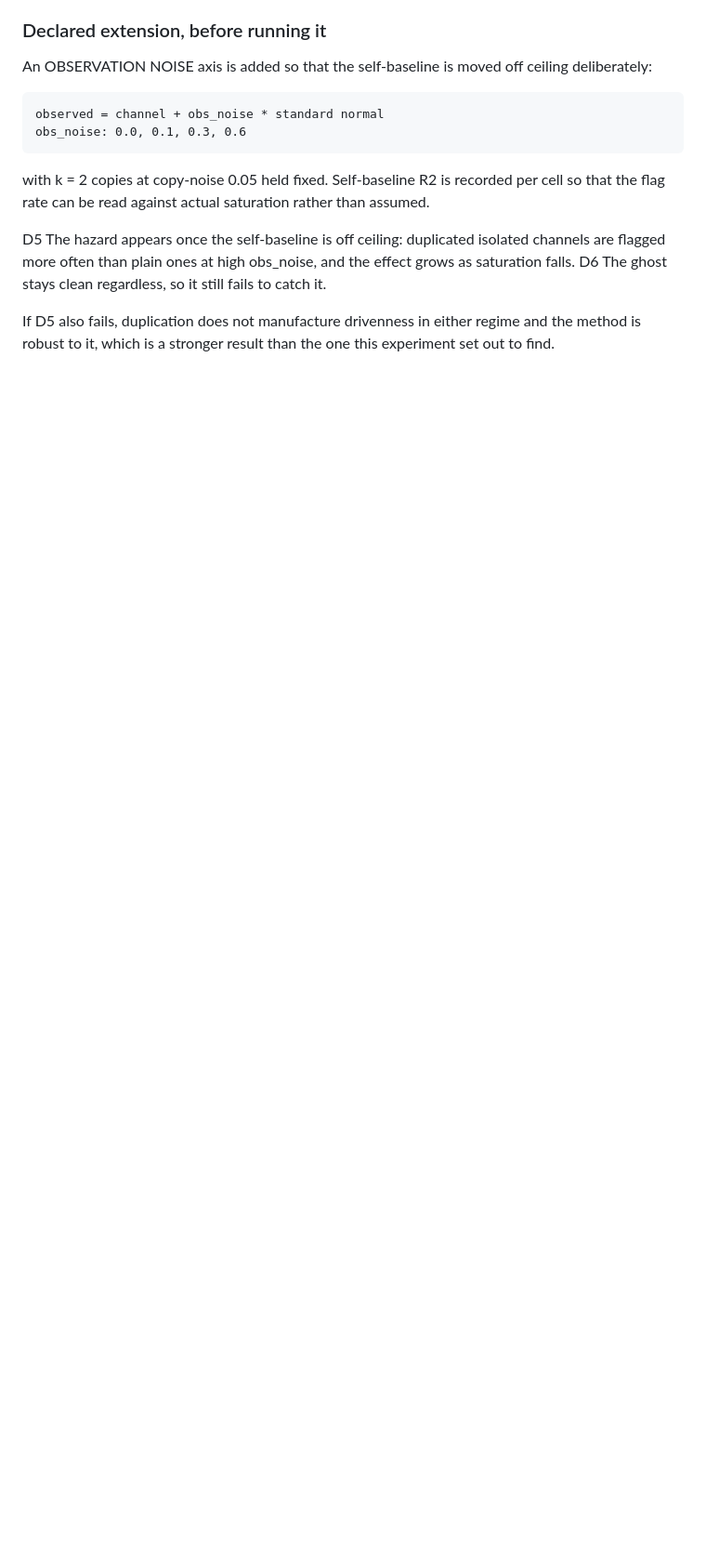
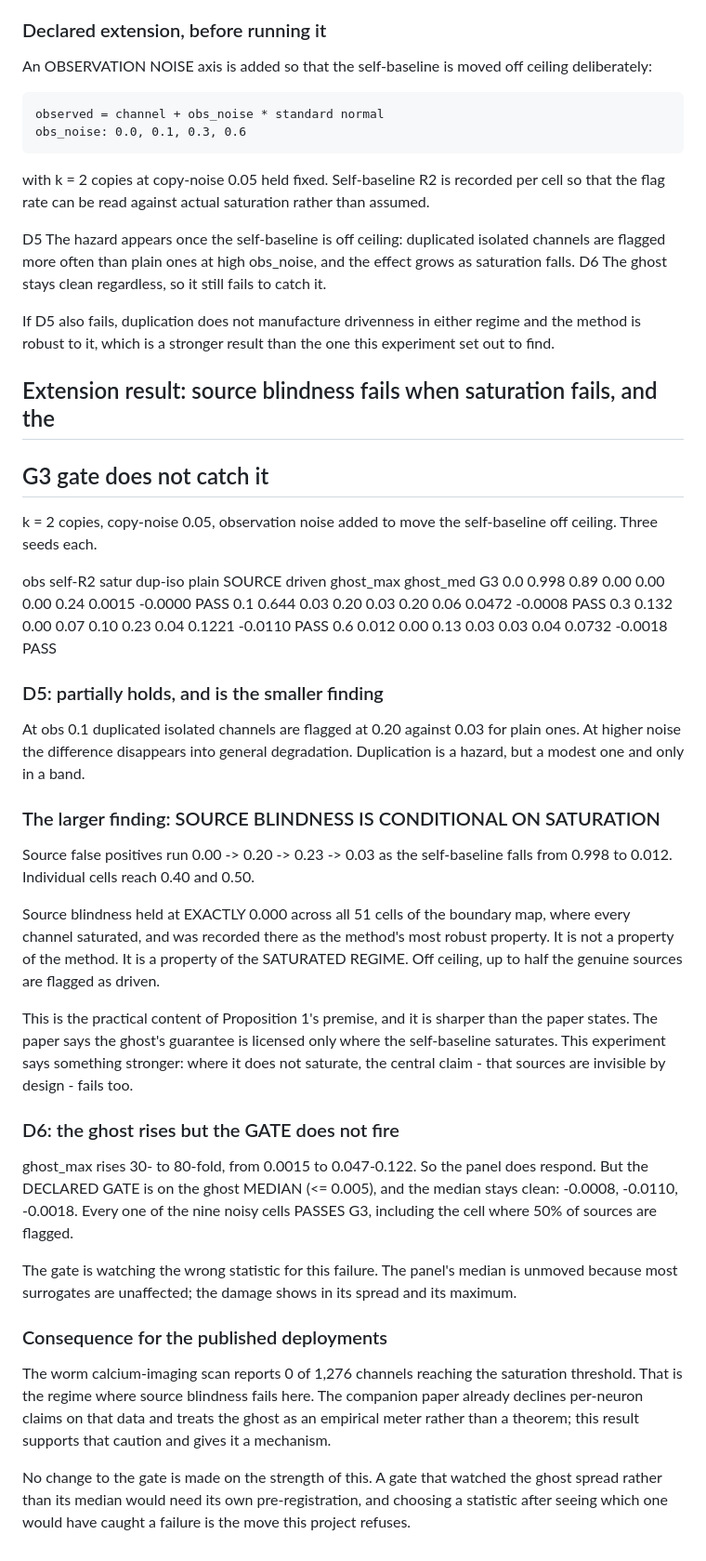
Before and after one commit to AkandaAshraf/DeepFeatSelection, a Markdown page: paper/duplicate_channel_protocol.md, the part around the change. Shown at 93% size. Rendered like a GitHub page; blank space fills up the shorter version.

```diff
--- a/paper/duplicate_channel_protocol.md
+++ b/paper/duplicate_channel_protocol.md
@@ -124,3 +124,62 @@ than assumed.
 If D5 also fails, duplication does not manufacture drivenness in either
 regime and the method is robust to it, which is a stronger result than the
 one this experiment set out to find.
+
+## Extension result: source blindness fails when saturation fails, and the
+## G3 gate does not catch it
+
+k = 2 copies, copy-noise 0.05, observation noise added to move the
+self-baseline off ceiling. Three seeds each.
+
+  obs   self-R2  satur   dup-iso  plain  SOURCE  driven  ghost_max  ghost_med  G3
+  0.0    0.998    0.89     0.00    0.00   0.00    0.24     0.0015    -0.0000  PASS
+  0.1    0.644    0.03     0.20    0.03   0.20    0.06     0.0472    -0.0008  PASS
+  0.3    0.132    0.00     0.07    0.10   0.23    0.04     0.1221    -0.0110  PASS
+  0.6    0.012    0.00     0.13    0.03   0.03    0.04     0.0732    -0.0018  PASS
+
+### D5: partially holds, and is the smaller finding
+
+At obs 0.1 duplicated isolated channels are flagged at 0.20 against 0.03 for
+plain ones. At higher noise the difference disappears into general
+degradation. Duplication is a hazard, but a modest one and only in a band.
+
+### The larger finding: SOURCE BLINDNESS IS CONDITIONAL ON SATURATION
+
+Source false positives run 0.00 -> 0.20 -> 0.23 -> 0.03 as the self-baseline
+falls from 0.998 to 0.012. Individual cells reach 0.40 and 0.50.
+
+Source blindness held at EXACTLY 0.000 across all 51 cells of the boundary
+map, where every channel saturated, and was recorded there as the method's
+most robust property. It is not a property of the method. It is a property of
+the SATURATED REGIME. Off ceiling, up to half the genuine sources are flagged
+as driven.
+
+This is the practical content of Proposition 1's premise, and it is sharper
+than the paper states. The paper says the ghost's guarantee is licensed only
+where the self-baseline saturates. This experiment says something stronger:
+where it does not saturate, the central claim - that sources are invisible by
+design - fails too.
+
+### D6: the ghost rises but the GATE does not fire
+
+ghost_max rises 30- to 80-fold, from 0.0015 to 0.047-0.122. So the panel does
+respond. But the DECLARED GATE is on the ghost MEDIAN (<= 0.005), and the
+median stays clean: -0.0008, -0.0110, -0.0018. Every one of the nine noisy
+cells PASSES G3, including the cell where 50% of sources are flagged.
+
+The gate is watching the wrong statistic for this failure. The panel's
+median is unmoved because most surrogates are unaffected; the damage shows
+in its spread and its maximum.
+
+### Consequence for the published deployments
+
+The worm calcium-imaging scan reports 0 of 1,276 channels reaching the
+saturation threshold. That is the regime where source blindness fails here.
+The companion paper already declines per-neuron claims on that data and
+treats the ghost as an empirical meter rather than a theorem; this result
+supports that caution and gives it a mechanism.
+
+No change to the gate is made on the strength of this. A gate that watched
+the ghost spread rather than its median would need its own pre-registration,
+and choosing a statistic after seeing which one would have caught a failure
+is the move this project refuses.
```
Also changed, not shown: paper/causal_detection_log.md (+53 -0 lines).
